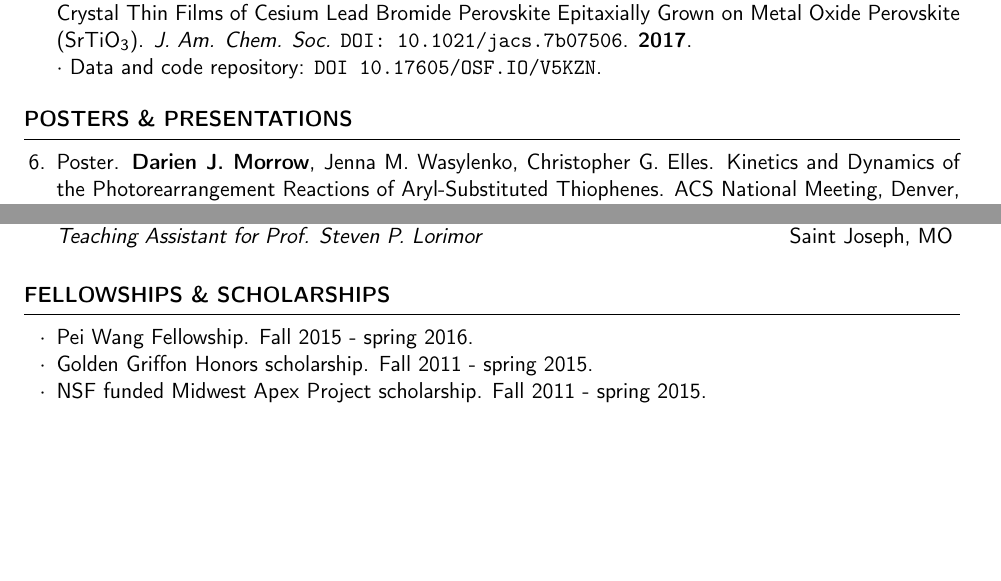
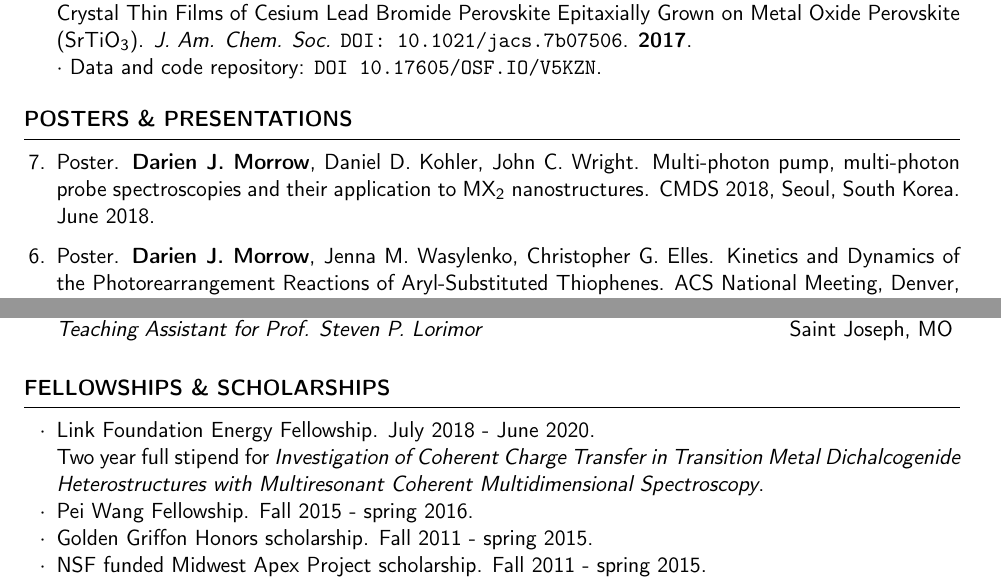
Before and after one commit to darienmorrow/CV, a LaTeX CV (CV.tex): two parts of pages 2 and 3 of 4, joined at a grey line, cut so that both start at the same text, the shorter picture padded with empty space. Compiled offline with pdfLaTeX.

Commit message:
2018-06-20 (resolves #12 #13)

```diff
--- a/CV.tex
+++ b/CV.tex
@@ -90,6 +90,7 @@ $\cdot$ Data and code repository: \href{https://osf.io/v5kzn/}{\texttt{DOI 10.17
 
 
 \begin{etaremune}
+	\item Poster. \textbf{Darien J. Morrow}, Daniel D. Kohler, John C. Wright. Multi-photon pump, multi-photon probe spectroscopies and their application to MX\textsubscript{2} nanostructures. CMDS 2018, Seoul, South Korea. June 2018.
 
 	\item Poster. \textbf{Darien J. Morrow}, Jenna M. Wasylenko, Christopher G. Elles. Kinetics and
 	Dynamics of the Photorearrangement Reactions of Aryl-Substituted Thiophenes. ACS National Meeting, Denver, CO. March 2015.
@@ -131,6 +132,8 @@ $\cdot$ Data and code repository: \href{https://osf.io/v5kzn/}{\texttt{DOI 10.17
 \begin{rSection}{Fellowships \& Scholarships}
 
 \begin{itemize}[leftmargin = 0 pt]
+	\item Link Foundation Energy Fellowship. July 2018 - June 2020. \\
+	Two year full stipend for \emph{Investigation of Coherent Charge Transfer in Transition Metal Dichalcogenide Heterostructures with Multiresonant Coherent Multidimensional Spectroscopy}.
 	\item Pei Wang Fellowship. Fall 2015 - spring 2016.
 	\item Golden Griffon Honors scholarship. Fall 2011 - spring 2015.
 	\item NSF funded Midwest Apex Project scholarship. Fall 2011 - spring 2015.
```
Also changed, not shown: CV.pdf, CV.tex (4 more changed lines).
